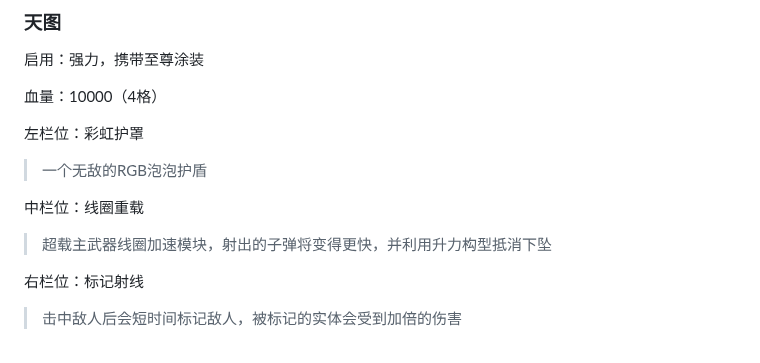
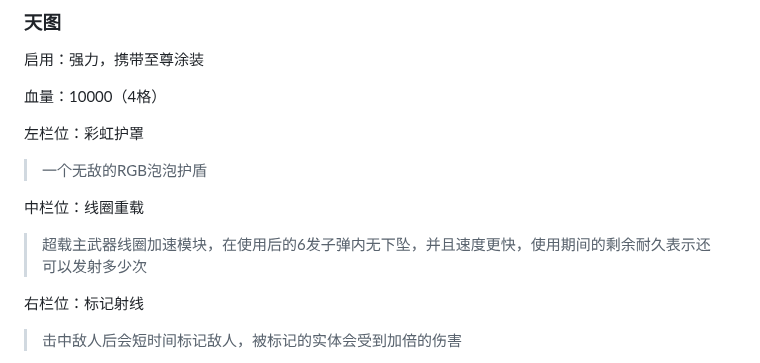
Before and after one commit to TheStarAndRiver/ifpdocs, a Markdown page: docs/modifytitan.md, the part around the change. GitHub-like rendering.

```diff
--- a/docs/modifytitan.md
+++ b/docs/modifytitan.md
@@ -125,7 +125,7 @@
 
 中栏位：线圈重载
 
-> 超载主武器线圈加速模块，射出的子弹将变得更快，并利用升力构型抵消下坠
+> 超载主武器线圈加速模块，在使用后的6发子弹内无下坠，并且速度更快，使用期间的剩余耐久表示还可以发射多少次
 
 右栏位：标记射线
 
```
